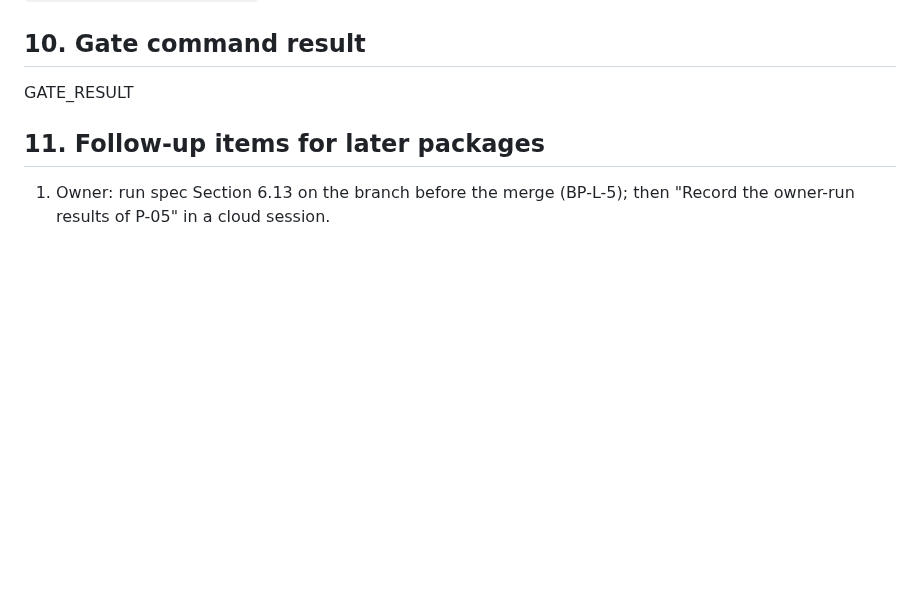
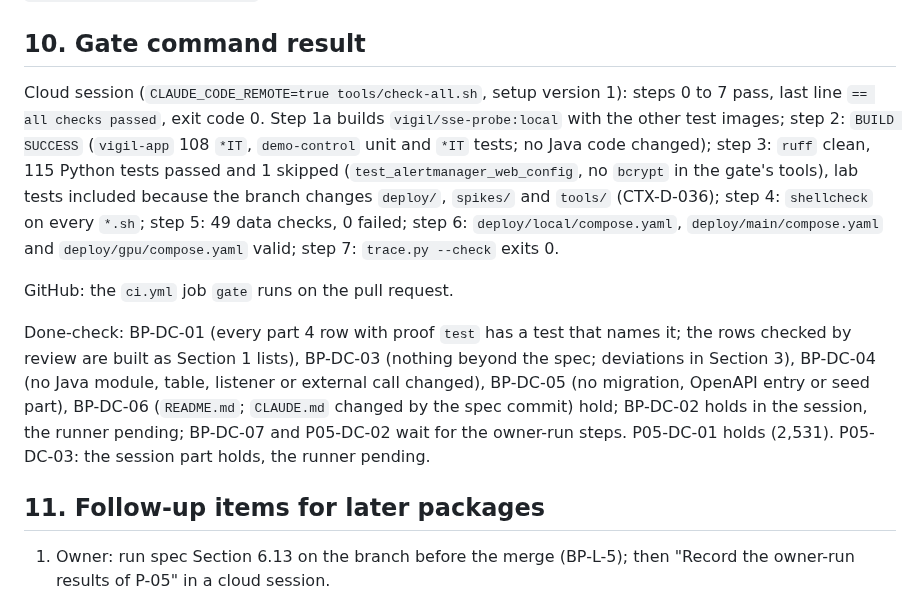
Before and after one commit to awadoodatevam/vigil, a Markdown page: docs/packages/P-05-report.md, the part around the change. Drawn GitHub-style; blank space fills up the shorter version.

Commit message:
P-05: record the gate result in the report
Co-Authored-By: Claude Opus 5.5 <noreply@anthropic.com>
Claude-Session: https://claude.ai/code/session_01VdJL93HqV1zdq5xir3BRXt

```diff
--- a/docs/packages/P-05-report.md
+++ b/docs/packages/P-05-report.md
@@ -106,7 +106,11 @@ Pending: spec Section 6.13 steps 0 to 11 on the Mac against AWS, at Cloudflare a
 
 ## 10. Gate command result
 
-GATE_RESULT
+Cloud session (`CLAUDE_CODE_REMOTE=true tools/check-all.sh`, setup version 1): steps 0 to 7 pass, last line `== all checks passed`, exit code 0. Step 1a builds `vigil/sse-probe:local` with the other test images; step 2: `BUILD SUCCESS` (`vigil-app` 108 `*IT`, `demo-control` unit and `*IT` tests; no Java code changed); step 3: `ruff` clean, 115 Python tests passed and 1 skipped (`test_alertmanager_web_config`, no `bcrypt` in the gate's tools), lab tests included because the branch changes `deploy/`, `spikes/` and `tools/` (CTX-D-036); step 4: `shellcheck` on every `*.sh`; step 5: 49 data checks, 0 failed; step 6: `deploy/local/compose.yaml`, `deploy/main/compose.yaml` and `deploy/gpu/compose.yaml` valid; step 7: `trace.py --check` exits 0.
+
+GitHub: the `ci.yml` job `gate` runs on the pull request.
+
+Done-check: BP-DC-01 (every part 4 row with proof `test` has a test that names it; the rows checked by review are built as Section 1 lists), BP-DC-03 (nothing beyond the spec; deviations in Section 3), BP-DC-04 (no Java module, table, listener or external call changed), BP-DC-05 (no migration, OpenAPI entry or seed part), BP-DC-06 (`README.md`; `CLAUDE.md` changed by the spec commit) hold; BP-DC-02 holds in the session, the runner pending; BP-DC-07 and P05-DC-02 wait for the owner-run steps. P05-DC-01 holds (2,531). P05-DC-03: the session part holds, the runner pending.
 
 ## 11. Follow-up items for later packages
 
```
